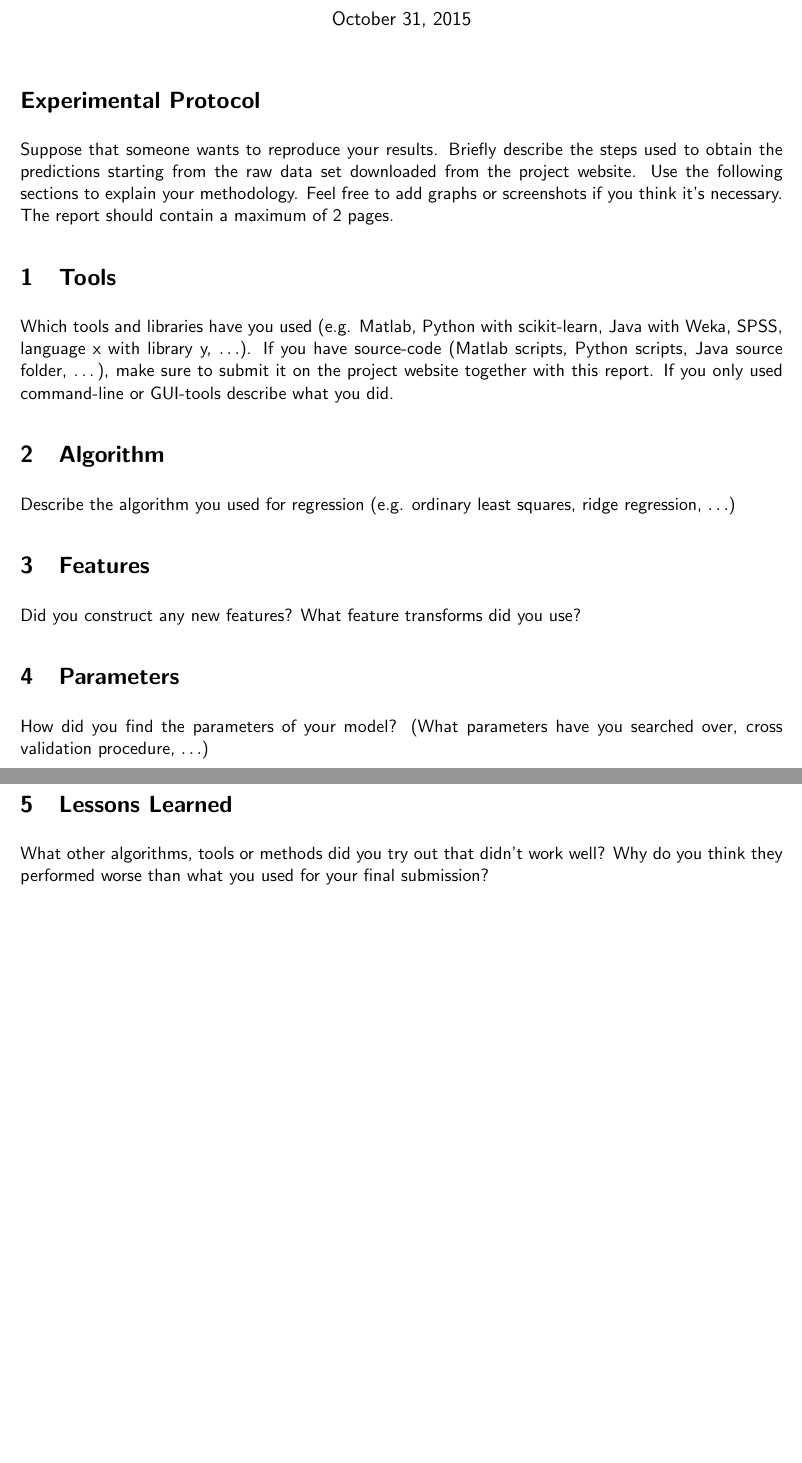
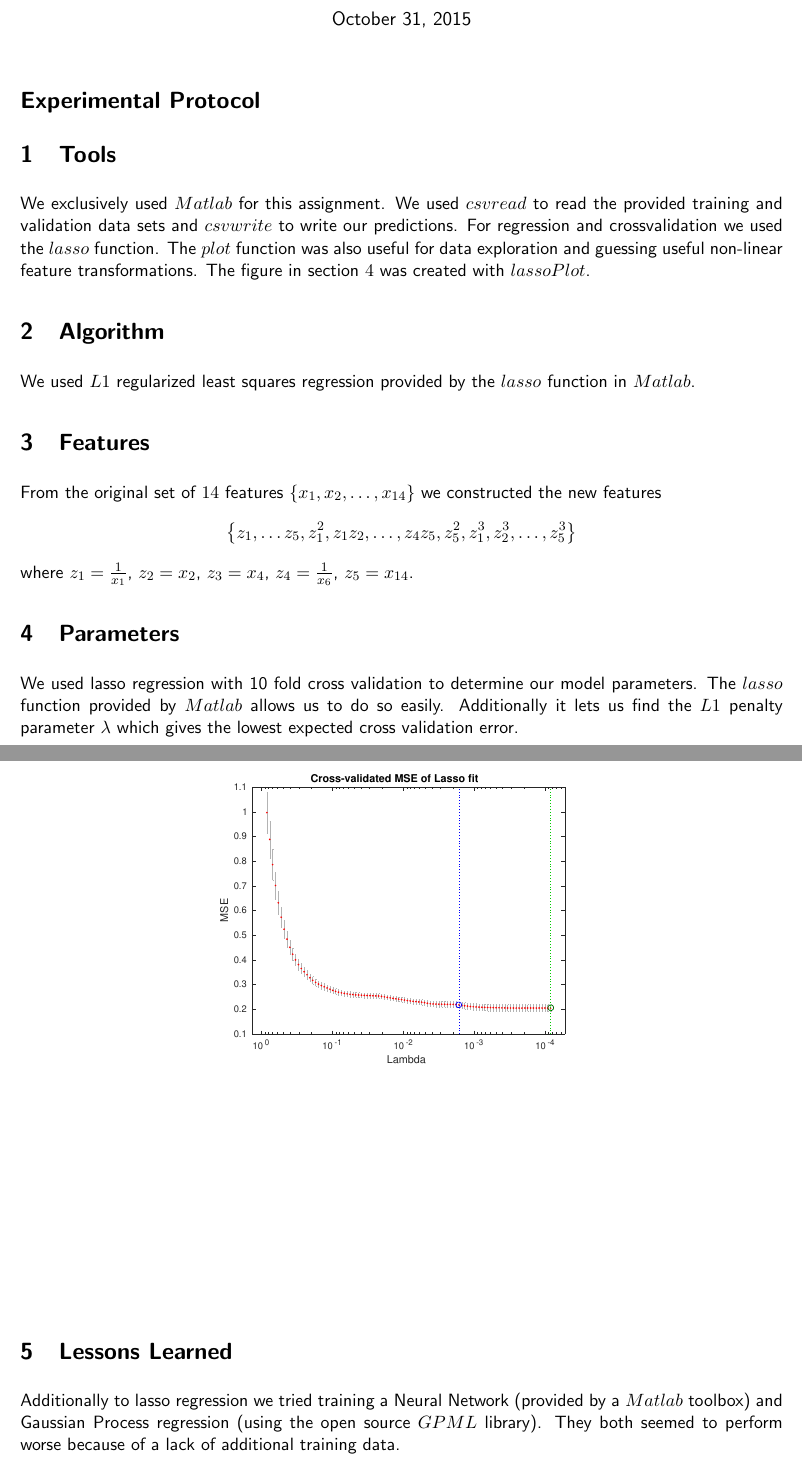
Before and after one commit to 31415us/ml_eth_2015, a LaTeX document (regression/report/report.tex): two parts of pages 1 and 2 of 2, joined at a grey line, cut so that both start at the same text, the shorter picture padded with empty space. Compiled offline with pdfLaTeX.

Commit message:
write up report

```diff
--- a/regression/report/report.tex
+++ b/regression/report/report.tex
@@ -25,27 +25,56 @@
 \maketitle
 
 \section*{Experimental Protocol}
-Suppose that someone wants to reproduce your results. Briefly describe the steps used to obtain the
-predictions starting from the raw data set downloaded from the project website. Use the following
-sections to explain your methodology. Feel free to add graphs or screenshots if you think it's
-necessary. The report should contain a maximum of 2 pages.
+%Suppose that someone wants to reproduce your results. Briefly describe the steps used to obtain the
+%predictions starting from the raw data set downloaded from the project website. Use the following
+%sections to explain your methodology. Feel free to add graphs or screenshots if you think it's
+%necessary. The report should contain a maximum of 2 pages.
 
 \section{Tools}
-Which tools and libraries have you used (e.g. Matlab, Python with scikit-learn, Java with Weka,
-SPSS, language x with library y, $\ldots$). If you have source-code (Matlab scripts, Python scripts, Java source folder, \dots),
-make sure to submit it on the project website together with this report. If you only used
-command-line or GUI-tools describe what you did.
+%Which tools and libraries have you used (e.g. Matlab, Python with scikit-learn, Java with Weka,
+%SPSS, language x with library y, $\ldots$). If you have source-code (Matlab scripts, Python scripts, Java source folder, \dots),
+%make sure to submit it on the project website together with this report. If you only used
+%command-line or GUI-tools describe what you did.
+
+We exclusively used $Matlab$ for this assignment.
+We used $csvread$ to read the provided training and validation data sets and
+$csvwrite$ to write our predictions. For regression and crossvalidation we used
+the $lasso$ function. The $plot$ function was also useful for data exploration
+and guessing useful non-linear feature transformations. The figure in section $4$
+was created with $lassoPlot$.
+
 
 \section{Algorithm}
-Describe the algorithm you used for regression (e.g. ordinary least squares, ridge regression, $\ldots$)
+%Describe the algorithm you used for regression (e.g. ordinary least squares, ridge regression, $\ldots$)
+We used $L1$ regularized least squares regression provided by the $lasso$ function in $Matlab$.
 
 \section{Features}
-Did you construct any new features? What feature transforms did you use?
+%Did you construct any new features? What feature transforms did you use?
+
+From the original set of $14$ features $\left\{x_1, x_2, \ldots, x_{14} \right\}$
+we constructed the new features
+\[
+\left\{z_1, \ldots z_5, z_{1}^{2}, z_1z_2, \ldots, z_4z_5, z_{5}^{2}, z_{1}^{3}, z_{2}^{3}, \ldots, z_{5}^{3} \right\}
+\]
+where $z_1 = \frac{1}{x_1}$, $z_2 = x_2$, $z_3 = x_4$, $z_4 = \frac{1}{x_6}$, $z_5 = x_{14}$.
 
 \section{Parameters}
-How did you find the parameters of your model? (What parameters have you searched over, cross validation procedure, $\ldots$)
+%How did you find the parameters of your model? (What parameters have you searched over, cross validation procedure, $\ldots$)
 
-\section{Lessons Learned} What other algorithms, tools or methods did you try out that didn't work well?
-Why do you think they performed worse than what you used for your final submission?
+We used lasso regression with 10 fold cross validation to determine our model parameters.
+The $lasso$ function provided by $Matlab$ allows us to do so easily. Additionally it lets
+us find the $L1$ penalty parameter $\lambda$ which gives the lowest expected cross validation error.
+
+\begin{center}
+\includegraphics[width=5in]{lasso_mse}
+\end{center}
+
+\section{Lessons Learned}
+%What other algorithms, tools or methods did you try out that didn't work well?
+%Why do you think they performed worse than what you used for your final submission?
+
+Additionally to lasso regression we tried training a Neural Network (provided by a $Matlab$ toolbox) and
+Gaussian Process regression (using the open source $GPML$ library). They both
+seemed to perform worse because of a lack of additional training data.
 
 \end{document}
```
Also changed, not shown: regression/report/lasso_mse.pdf (added), regression/report/report.tex (2 more changed lines).
